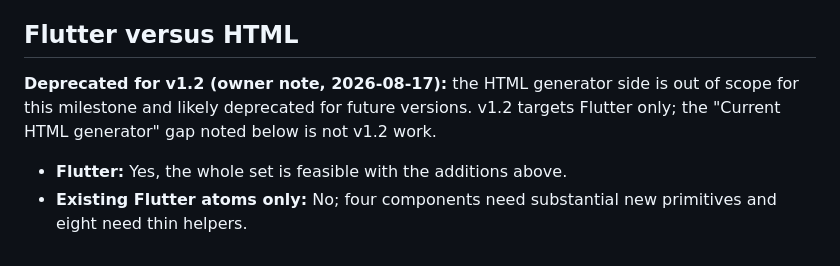
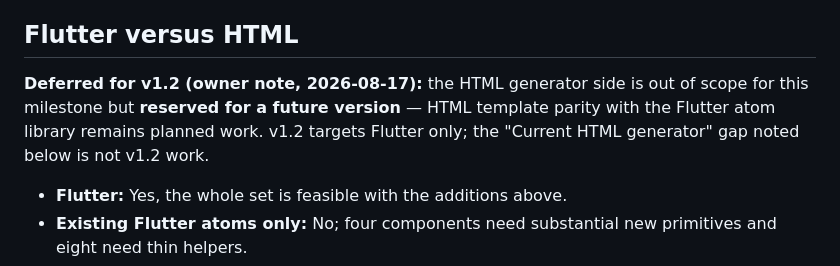
Before and after one commit to GeniusVentures/openapi-client-scaffold, a Markdown page: .planning/atoms-v1.2-additions.md, the part around the change. GitHub-like rendering.

```diff
--- a/.planning/atoms-v1.2-additions.md
+++ b/.planning/atoms-v1.2-additions.md
@@ -160,10 +160,11 @@ The atoms should know nothing about agents, prompts, suppliers, flavors, or sour
 
 ## Flutter versus HTML
 
-**Deprecated for v1.2 (owner note, 2026-08-17):** the HTML generator side is
-out of scope for this milestone and likely deprecated for future versions.
-v1.2 targets Flutter only; the "Current HTML generator" gap noted below is
-not v1.2 work.
+**Deferred for v1.2 (owner note, 2026-08-17):** the HTML generator side is
+out of scope for this milestone but **reserved for a future version** — HTML
+template parity with the Flutter atom library remains planned work. v1.2
+targets Flutter only; the "Current HTML generator" gap noted below is not
+v1.2 work.
 
 * **Flutter:** Yes, the whole set is feasible with the additions above.
 * **Existing Flutter atoms only:** No; four components need substantial new primitives and eight need thin helpers.
```
Also changed, not shown: 1 other file.
